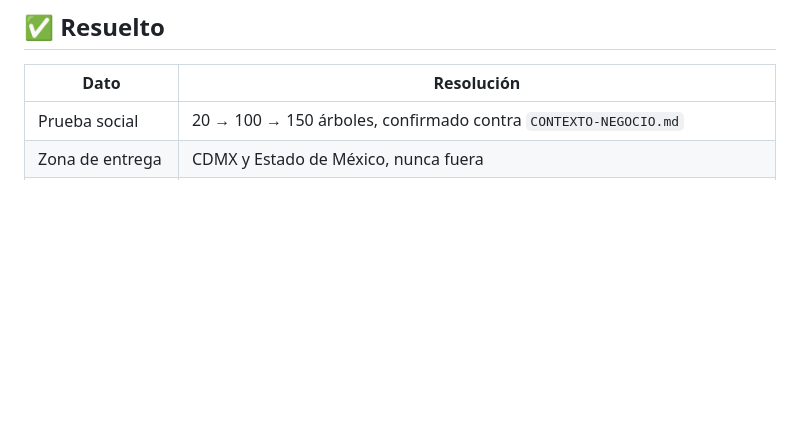
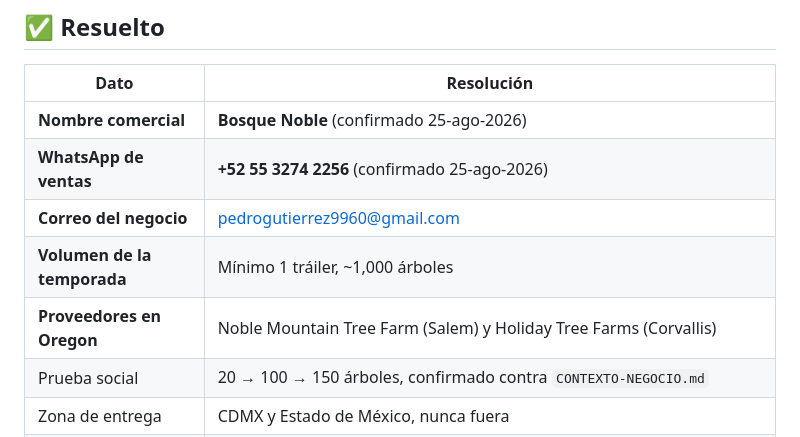
Before and after one commit to pedrogutierrez9960/arbolesdenavidad-mx, a Markdown page: PENDIENTES.md, the part around the change. Rendered like a GitHub page; blank space fills up the shorter version.

```diff
--- a/PENDIENTES.md
+++ b/PENDIENTES.md
@@ -64,6 +64,11 @@ Alcanza para arrancar. No alcanza para la temporada.
 
 | Dato | Resolución |
 |---|---|
+| **Nombre comercial** | **Bosque Noble** (confirmado 25-ago-2026) |
+| **WhatsApp de ventas** | **+52 55 3274 2256** (confirmado 25-ago-2026) |
+| **Correo del negocio** | pedrogutierrez9960@gmail.com |
+| **Volumen de la temporada** | Mínimo 1 tráiler, ~1,000 árboles |
+| **Proveedores en Oregon** | Noble Mountain Tree Farm (Salem) y Holiday Tree Farms (Corvallis) |
 | Prueba social | 20 → 100 → 150 árboles, confirmado contra `CONTEXTO-NEGOCIO.md` |
 | Zona de entrega | CDMX y Estado de México, nunca fuera |
 | "Hoja canadiense" | Revisado todo el repo: no se usa en ninguna pieza. El abeto noble es de Oregon/Washington |
```
Also changed, not shown: fletes/TRANSPORTISTAS-OREGON-CDMX.md (+47 -0 lines).
